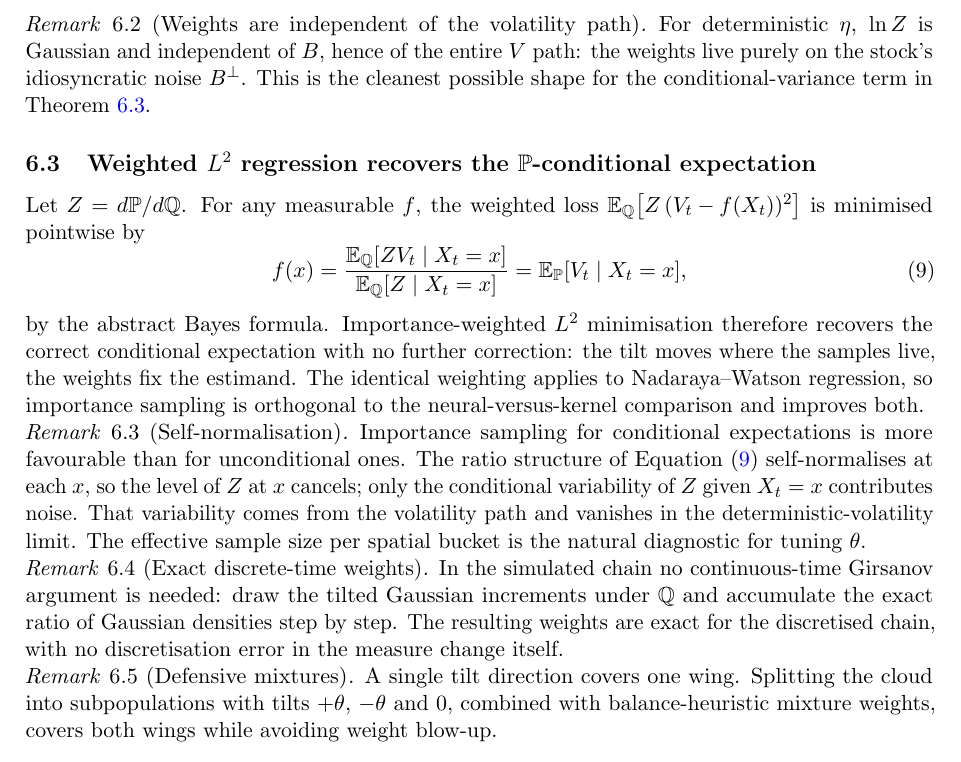
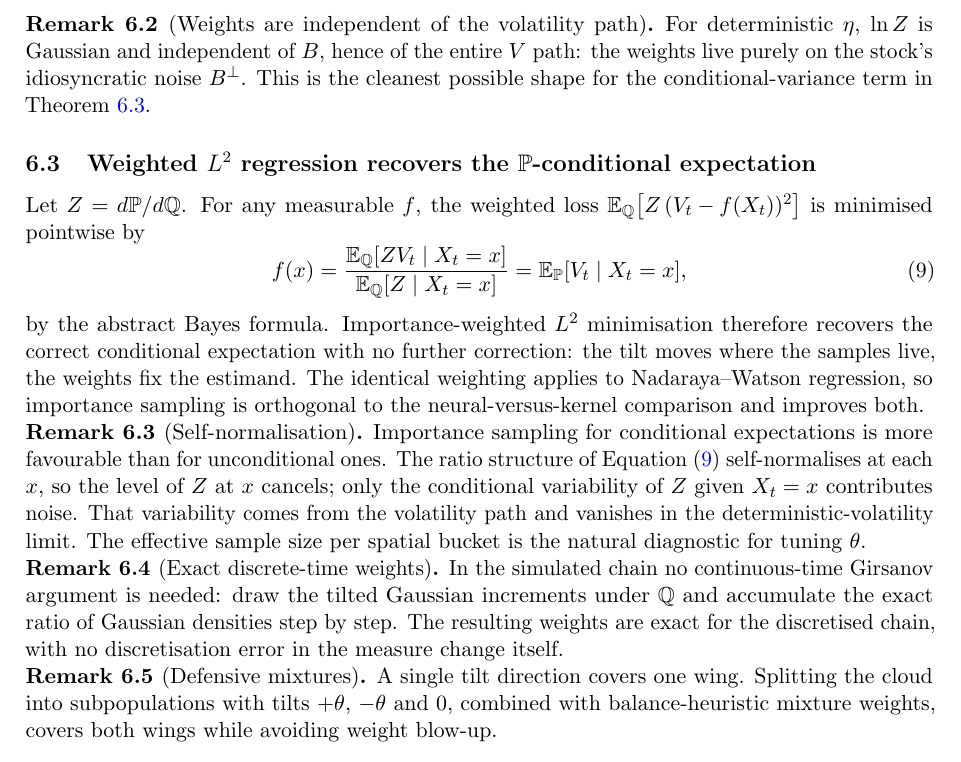
Before and after one commit to odshelley/nn-method-risk, a LaTeX paper (paper/notes.tex): part of page 5 of 6, cut so that both start at the same text. Compiled offline with pdfLaTeX.

Commit message:
Notes: typeset remarks in theorem-environment style (bold heads)

```diff
--- a/paper/notes.tex
+++ b/paper/notes.tex
@@ -26,7 +26,7 @@
 \newtheorem{definition}[theorem]{Definition}
 \newtheorem{assumption}{Assumption}
 
-\theoremstyle{remark}
+\theoremstyle{definition}
 \newtheorem{remark}[theorem]{Remark}
 
 \newcommand{\inlinetodo}[1]{\textcolor{red}{\textbf{[TODO: #1]}}}
```
Also changed, not shown: paper/notes_convergence.tex (+1 -1 lines).
